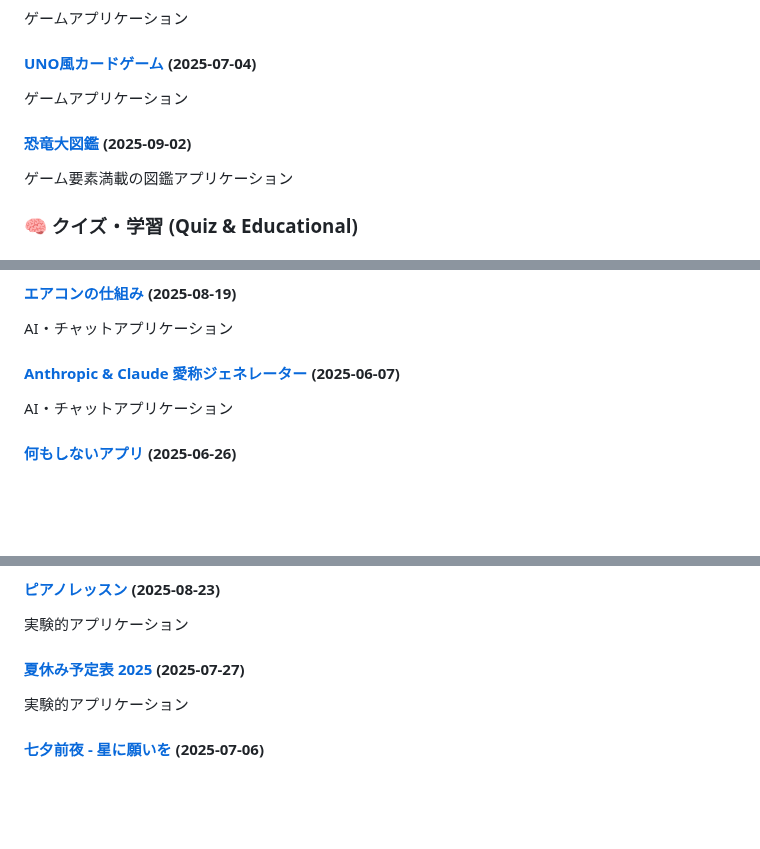
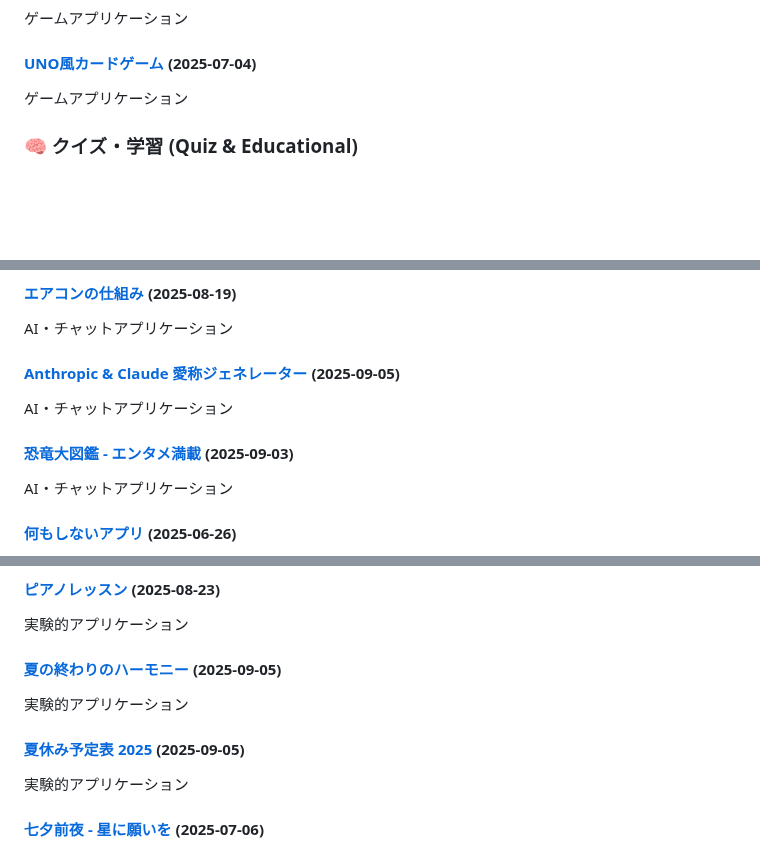
Before and after one commit to ogawahideto/genai, a Markdown page: README.md, 3 parts joined by grey strips. Rendered like a GitHub page; blank space fills up the shorter version.

Commit message:
Update README.md with new applications (categorized format)
🤖 Auto-generated by post-commit hook

```diff
--- a/README.md
+++ b/README.md
@@ -78,8 +78,5 @@ This repository contains a collection of small, self-contained web applications
 #### [UNO風カードゲーム](uno-like/) (2025-07-04)
 ゲームアプリケーション
 
-#### [恐竜大図鑑](kyouryu-daizukan/) (2025-09-02)
-ゲーム要素満載の図鑑アプリケーション
-
 ### 🧠 クイズ・学習 (Quiz & Educational)
 
@@ -146,7 +143,10 @@ AI・チャットアプリケーション
 #### [エアコンの仕組み](air-conditioner-mechanism/) (2025-08-19)
 AI・チャットアプリケーション
 
-#### [Anthropic & Claude 愛称ジェネレーター](claude_nickname/) (2025-06-07)
+#### [Anthropic & Claude 愛称ジェネレーター](claude_nickname/) (2025-09-05)
+AI・チャットアプリケーション
+
+#### [恐竜大図鑑 - エンタメ満載](kyouryu-daizukan/) (2025-09-03)
 AI・チャットアプリケーション
 
 #### [何もしないアプリ](nani_mo_shinai/) (2025-06-26)
@@ -232,7 +235,10 @@ AI・チャットアプリケーション
 #### [ピアノレッスン](piano-lesson/) (2025-08-23)
 実験的アプリケーション
 
-#### [夏休み予定表 2025](summer-schedule/) (2025-07-27)
+#### [夏の終わりのハーモニー](summer-end-harmony/) (2025-09-05)
+実験的アプリケーション
+
+#### [夏休み予定表 2025](summer-schedule/) (2025-09-05)
 実験的アプリケーション
 
 #### [七夕前夜 - 星に願いを](tanabata-eve/) (2025-07-06)
```
Also changed, not shown: other parts of README.md (+54 -51 lines).
